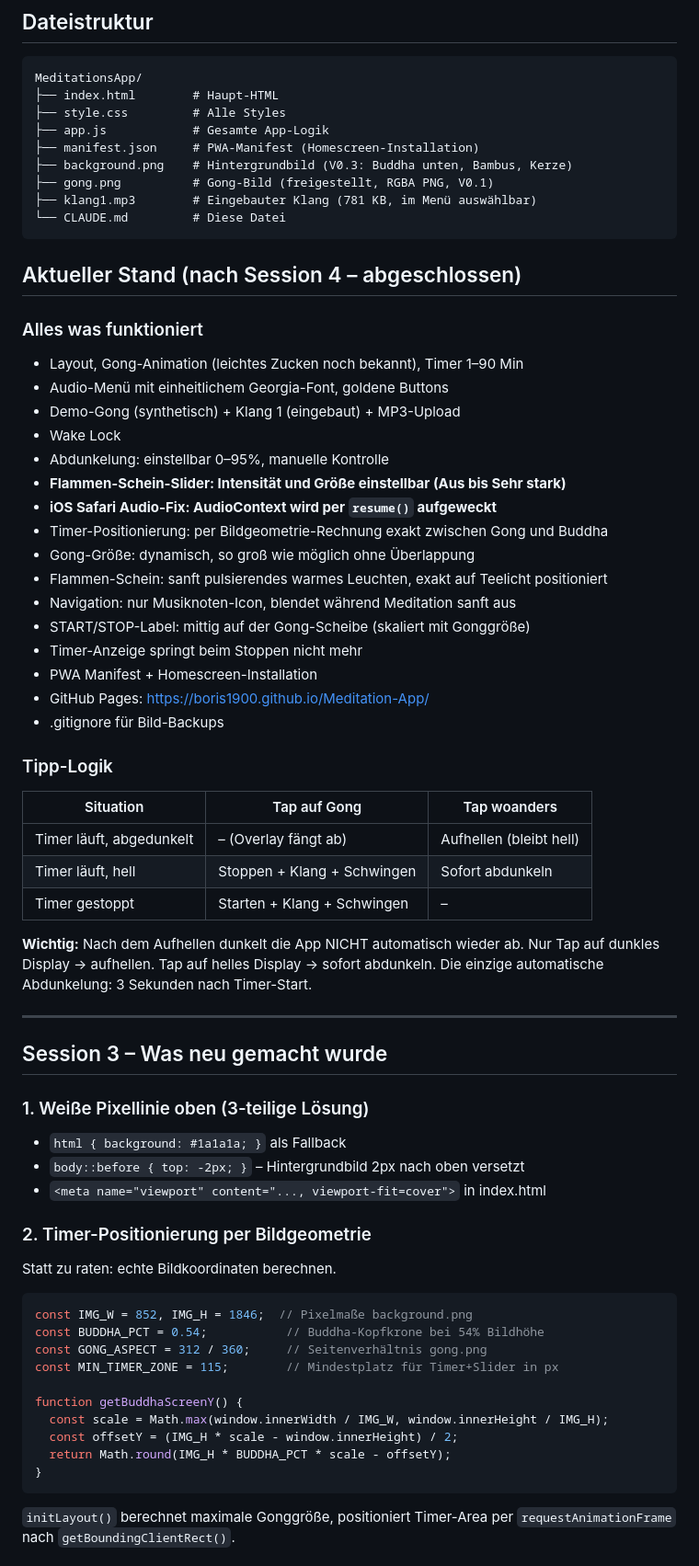
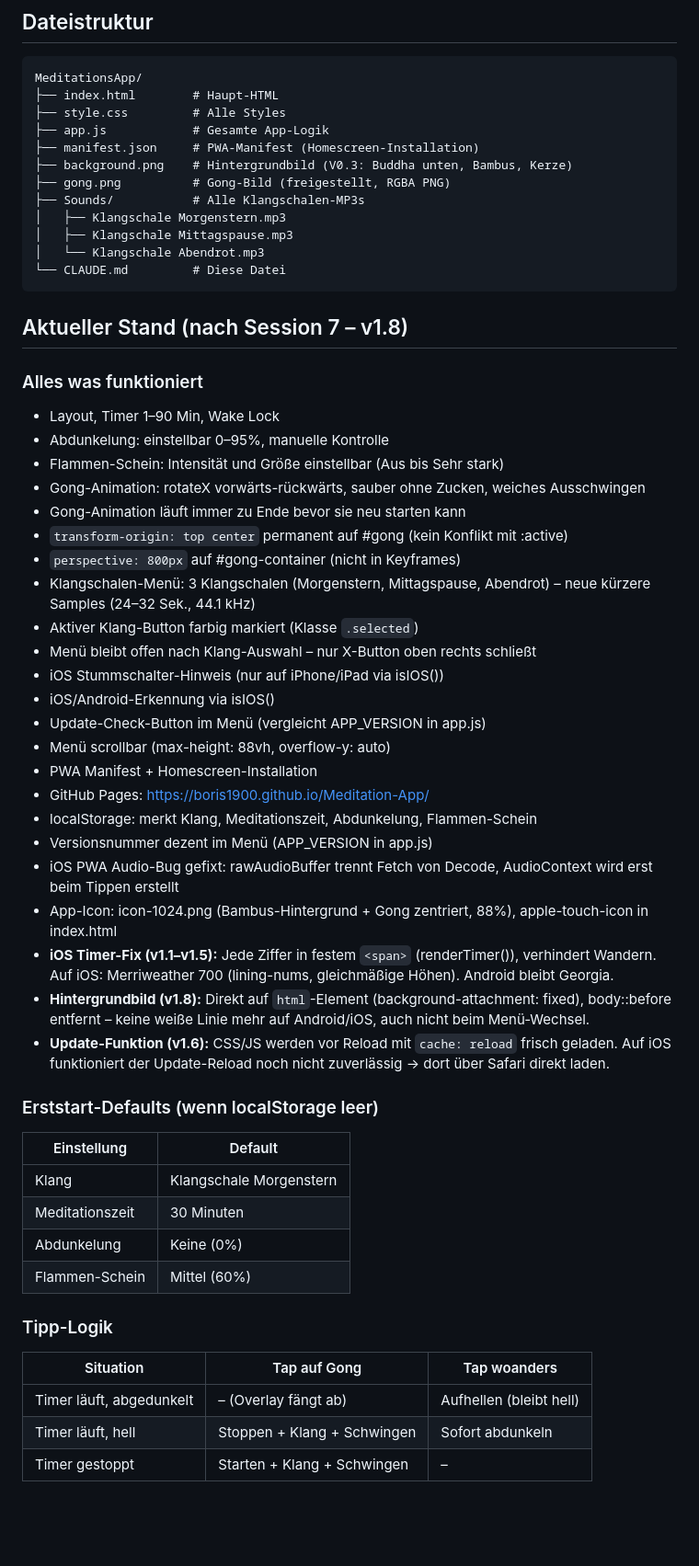
Before and after one commit to Boris1900/Meditation-App, a Markdown page: CLAUDE.md, the part around one of its changes. Shown at 92% size. GitHub-like rendering; blank space fills up the shorter version.

Commit message:
CLAUDE.md auf v1.8 aktualisiert

````diff
--- a/CLAUDE.md
+++ b/CLAUDE.md
@@ -12,30 +12,48 @@ MeditationsApp/
 ├── app.js            # Gesamte App-Logik
 ├── manifest.json     # PWA-Manifest (Homescreen-Installation)
 ├── background.png    # Hintergrundbild (V0.3: Buddha unten, Bambus, Kerze)
-├── gong.png          # Gong-Bild (freigestellt, RGBA PNG, V0.1)
-├── klang1.mp3        # Eingebauter Klang (781 KB, im Menü auswählbar)
+├── gong.png          # Gong-Bild (freigestellt, RGBA PNG)
+├── Sounds/           # Alle Klangschalen-MP3s
+│   ├── Klangschale Morgenstern.mp3
+│   ├── Klangschale Mittagspause.mp3
+│   └── Klangschale Abendrot.mp3
 └── CLAUDE.md         # Diese Datei
 ```
 
-## Aktueller Stand (nach Session 4 – abgeschlossen)
+## Aktueller Stand (nach Session 7 – v1.8)
 
 ### Alles was funktioniert
-- Layout, Gong-Animation (leichtes Zucken noch bekannt), Timer 1–90 Min
-- Audio-Menü mit einheitlichem Georgia-Font, goldene Buttons
-- Demo-Gong (synthetisch) + Klang 1 (eingebaut) + MP3-Upload
-- Wake Lock
+- Layout, Timer 1–90 Min, Wake Lock
 - Abdunkelung: einstellbar 0–95%, manuelle Kontrolle
-- **Flammen-Schein-Slider: Intensität und Größe einstellbar (Aus bis Sehr stark)**
-- **iOS Safari Audio-Fix: AudioContext wird per `resume()` aufgeweckt**
-- Timer-Positionierung: per Bildgeometrie-Rechnung exakt zwischen Gong und Buddha
-- Gong-Größe: dynamisch, so groß wie möglich ohne Überlappung
-- Flammen-Schein: sanft pulsierendes warmes Leuchten, exakt auf Teelicht positioniert
-- Navigation: nur Musiknoten-Icon, blendet während Meditation sanft aus
-- START/STOP-Label: mittig auf der Gong-Scheibe (skaliert mit Gonggröße)
-- Timer-Anzeige springt beim Stoppen nicht mehr
+- Flammen-Schein: Intensität und Größe einstellbar (Aus bis Sehr stark)
+- Gong-Animation: rotateX vorwärts-rückwärts, sauber ohne Zucken, weiches Ausschwingen
+- Gong-Animation läuft immer zu Ende bevor sie neu starten kann
+- `transform-origin: top center` permanent auf #gong (kein Konflikt mit :active)
+- `perspective: 800px` auf #gong-container (nicht in Keyframes)
+- Klangschalen-Menü: 3 Klangschalen (Morgenstern, Mittagspause, Abendrot) – neue kürzere Samples (24–32 Sek., 44.1 kHz)
+- Aktiver Klang-Button farbig markiert (Klasse `.selected`)
+- Menü bleibt offen nach Klang-Auswahl – nur X-Button oben rechts schließt
+- iOS Stummschalter-Hinweis (nur auf iPhone/iPad via isIOS())
+- iOS/Android-Erkennung via isIOS()
+- Update-Check-Button im Menü (vergleicht APP_VERSION in app.js)
+- Menü scrollbar (max-height: 88vh, overflow-y: auto)
 - PWA Manifest + Homescreen-Installation
 - GitHub Pages: https://boris1900.github.io/Meditation-App/
-- .gitignore für Bild-Backups
+- localStorage: merkt Klang, Meditationszeit, Abdunkelung, Flammen-Schein
+- Versionsnummer dezent im Menü (APP_VERSION in app.js)
+- iOS PWA Audio-Bug gefixt: rawAudioBuffer trennt Fetch von Decode, AudioContext wird erst beim Tippen erstellt
+- App-Icon: icon-1024.png (Bambus-Hintergrund + Gong zentriert, 88%), apple-touch-icon in index.html
+- **iOS Timer-Fix (v1.1–v1.5):** Jede Ziffer in festem `<span>` (renderTimer()), verhindert Wandern. Auf iOS: Merriweather 700 (lining-nums, gleichmäßige Höhen). Android bleibt Georgia.
+- **Hintergrundbild (v1.8):** Direkt auf `html`-Element (background-attachment: fixed), body::before entfernt – keine weiße Linie mehr auf Android/iOS, auch nicht beim Menü-Wechsel.
+- **Update-Funktion (v1.6):** CSS/JS werden vor Reload mit `cache: reload` frisch geladen. Auf iOS funktioniert der Update-Reload noch nicht zuverlässig → dort über Safari direkt laden.
+
+### Erststart-Defaults (wenn localStorage leer)
+| Einstellung | Default |
+|---|---|
+| Klang | Klangschale Morgenstern |
+| Meditationszeit | 30 Minuten |
+| Abdunkelung | Keine (0%) |
+| Flammen-Schein | Mittel (60%) |
 
 ### Tipp-Logik
 | Situation | Tap auf Gong | Tap woanders |
@@ -44,34 +62,3 @@ MeditationsApp/
 | Timer läuft, hell | Stoppen + Klang + Schwingen | Sofort abdunkeln |
 | Timer gestoppt | Starten + Klang + Schwingen | – |
 
-**Wichtig:** Nach dem Aufhellen dunkelt die App NICHT automatisch wieder ab.
-Nur Tap auf dunkles Display → aufhellen. Tap auf helles Display → sofort abdunkeln.
-Die einzige automatische Abdunkelung: 3 Sekunden nach Timer-Start.
-
----
-
-## Session 3 – Was neu gemacht wurde
-
-### 1. Weiße Pixellinie oben (3-teilige Lösung)
-- `html { background: #1a1a1a; }` als Fallback
-- `body::before { top: -2px; }` – Hintergrundbild 2px nach oben versetzt
-- `<meta name="viewport" content="..., viewport-fit=cover">` in index.html
-
-### 2. Timer-Positionierung per Bildgeometrie
-Statt zu raten: echte Bildkoordinaten berechnen.
-
-```javascript
-const IMG_W = 852, IMG_H = 1846;  // Pixelmaße background.png
-const BUDDHA_PCT = 0.54;           // Buddha-Kopfkrone bei 54% Bildhöhe
-const GONG_ASPECT = 312 / 360;     // Seitenverhältnis gong.png
-const MIN_TIMER_ZONE = 115;        // Mindestplatz für Timer+Slider in px
-
-function getBuddhaScreenY() {
-  const scale = Math.max(window.innerWidth / IMG_W, window.innerHeight / IMG_H);
-  const offsetY = (IMG_H * scale - window.innerHeight) / 2;
-  return Math.round(IMG_H * BUDDHA_PCT * scale - offsetY);
-}
-```
-
-`initLayout()` berechnet maximale Gonggröße, positioniert Timer-Area per `requestAnimationFrame` nach `getBoundingClientRect()`.
-
````
Also changed, not shown: other parts of CLAUDE.md (+27 -100 lines).
